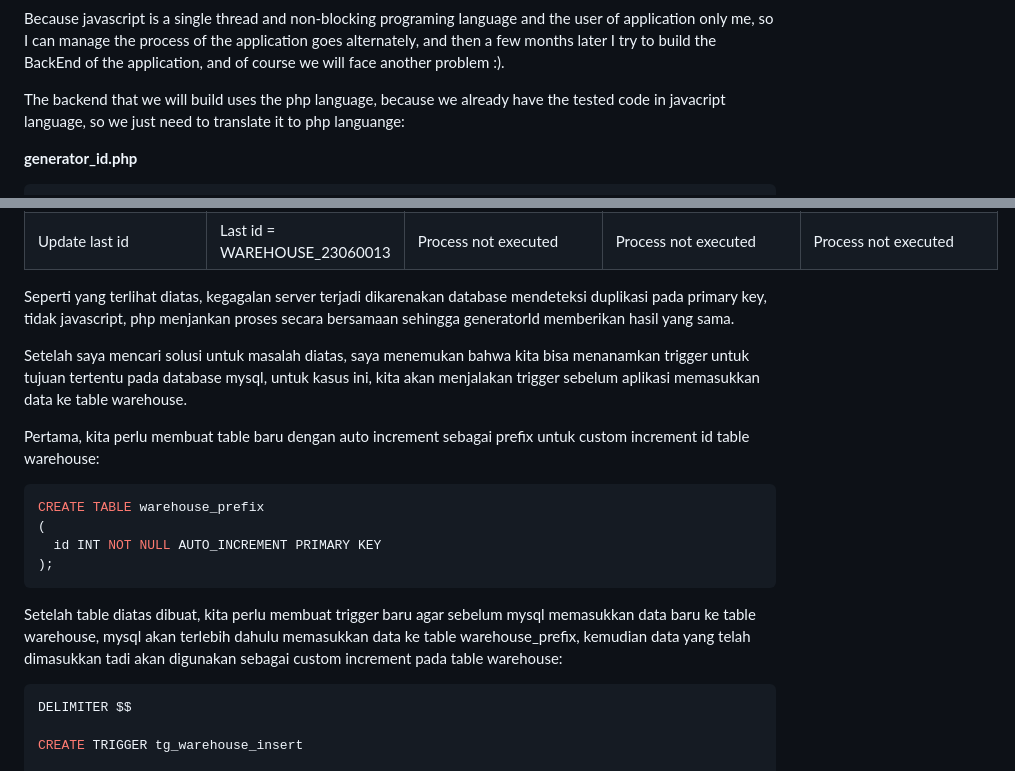
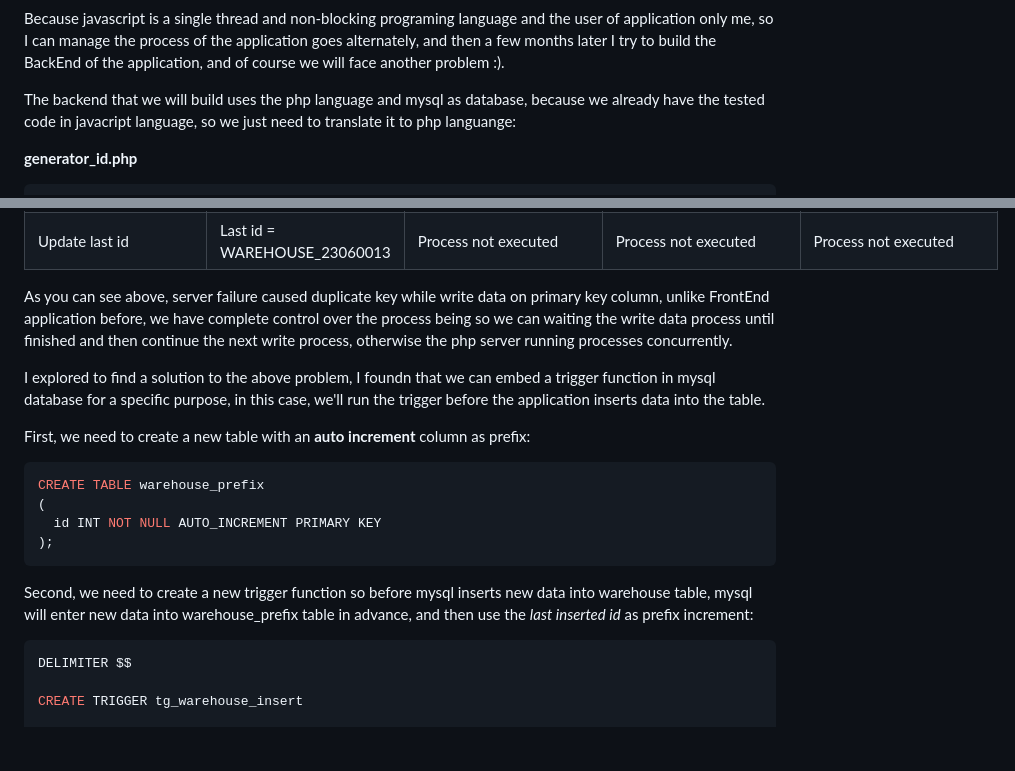
Before and after one commit to rijalBinHusen/portofolio-2, a Markdown page: src/content/custom-auto-increment-sql-db.md, 2 parts joined by grey strips. Rendered like a GitHub page; blank space fills up the shorter version.

Commit message:
translate some paragraph

````diff
--- a/src/content/custom-auto-increment-sql-db.md
+++ b/src/content/custom-auto-increment-sql-db.md
@@ -196,7 +196,7 @@ And then the application running normally, and I can sleep *peacefully*.
 
 Because javascript is a single thread and non-blocking programing language and the user of application only me, so I can manage the process of the application goes alternately, and then a few months later I try to build the BackEnd of the application, and of course we will face another problem :).
 
-The backend that we will build uses the php language, because we already have the tested code in javacript language, so we just need to translate it to php languange:
+The backend that we will build uses the php language and mysql as database, because we already have the tested code in javacript language, so we just need to translate it to php languange:
 
 **generator_id.php**
 ```php
@@ -444,11 +444,11 @@ I never figured out how to do a stress test on a rest server, but I'd love to do
 | Write record to database(success\error) | Show message(succecss) | Show message(Error Duplicate key) | Show message(Error Duplicate key) | Show message(Error Duplicate key) |
 | Update last id | Last id = WAREHOUSE_23060013 | Process not executed | Process not executed | Process not executed |
 
-Seperti yang terlihat diatas, kegagalan server terjadi dikarenakan database mendeteksi duplikasi pada primary key, tidak javascript, php menjankan proses secara bersamaan sehingga generatorId memberikan hasil yang sama.
+As you can see above, server failure caused duplicate key while write data on primary key column, unlike FrontEnd application before, we have complete control over the process being so we can waiting the write data process until finished and then continue the next write process, otherwise the php server running processes concurrently.
 
-Setelah saya mencari solusi untuk masalah diatas, saya menemukan bahwa kita bisa menanamkan trigger untuk tujuan tertentu pada database mysql, untuk kasus ini, kita akan menjalakan trigger sebelum aplikasi memasukkan data ke table warehouse.
+I explored to find a solution to the above problem, I foundn that we can embed a trigger function in mysql database for a specific purpose, in this case, we'll run the trigger before the application inserts data into the table.
 
-Pertama, kita perlu membuat table baru dengan auto increment sebagai prefix untuk custom increment id table warehouse:
+First, we need to create a new table with an **auto increment** column as prefix:
 
 ```sql
 CREATE TABLE warehouse_prefix
@@ -457,7 +457,7 @@ CREATE TABLE warehouse_prefix
 );
 ```
 
-Setelah table diatas dibuat, kita perlu membuat trigger baru agar sebelum mysql memasukkan data baru ke table warehouse, mysql akan terlebih dahulu memasukkan data ke table warehouse_prefix, kemudian data yang telah dimasukkan tadi akan digunakan sebagai custom increment pada table warehouse:
+Second, we need to create a new trigger function so before mysql inserts new data into warehouse table, mysql will enter new data into warehouse_prefix table in advance, and then use the *last inserted id* as prefix increment:
 
 ```sql
 DELIMITER $$
````
